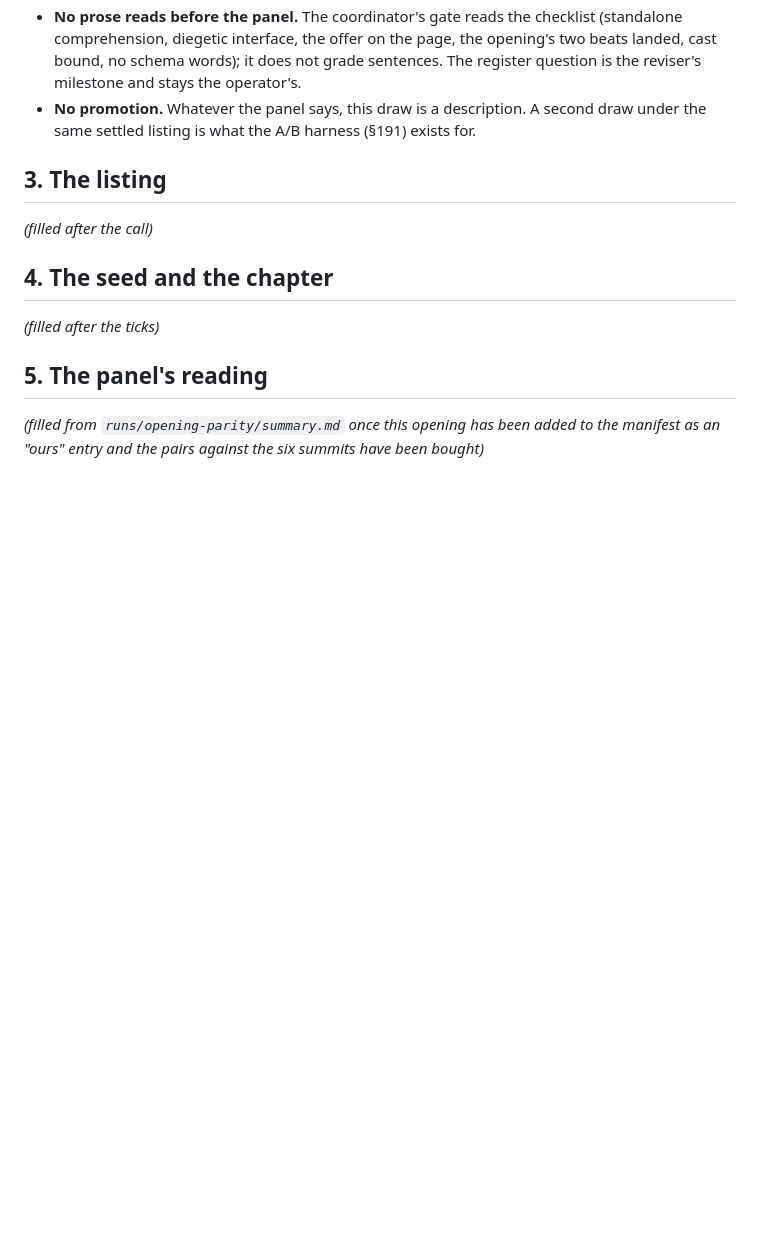
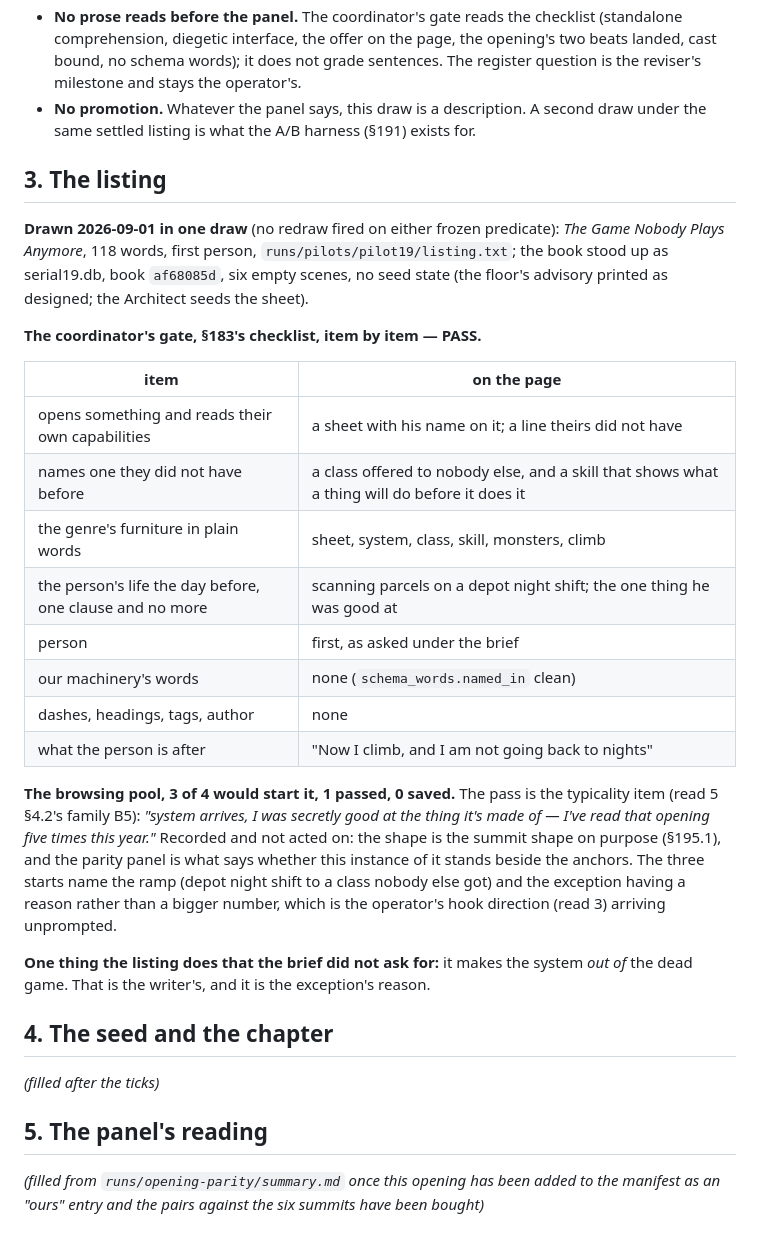
Before and after one commit to skulitom/LitHarness, a Markdown page: plan/serial-pilot-19.md, the part around the change. Drawn GitHub-style; blank space fills up the shorter version.

Commit message:
Record pilot 19's listing and the gate it passed
Co-Authored-By: Claude Fable 5.1 <noreply@anthropic.com>

```diff
--- a/plan/serial-pilot-19.md
+++ b/plan/serial-pilot-19.md
@@ -74,7 +74,34 @@ uv run litharness --database runs/pilots/databases/serial19.db --library book-li
 
 ## 3. The listing
 
-*(filled after the call)*
+**Drawn 2026-09-01 in one draw** (no redraw fired on either frozen predicate): *The Game
+Nobody Plays Anymore*, 118 words, first person, `runs/pilots/pilot19/listing.txt`; the book
+stood up as serial19.db, book `af68085d`, six empty scenes, no seed state (the floor's advisory
+printed as designed; the Architect seeds the sheet).
+
+**The coordinator's gate, §183's checklist, item by item — PASS.**
+
+| item | on the page |
+| --- | --- |
+| opens something and reads their own capabilities | a sheet with his name on it; a line theirs did not have |
+| names one they did not have before | a class offered to nobody else, and a skill that shows what a thing will do before it does it |
+| the genre's furniture in plain words | sheet, system, class, skill, monsters, climb |
+| the person's life the day before, one clause and no more | scanning parcels on a depot night shift; the one thing he was good at |
+| person | first, as asked under the brief |
+| our machinery's words | none (`schema_words.named_in` clean) |
+| dashes, headings, tags, author | none |
+| what the person is after | "Now I climb, and I am not going back to nights" |
+
+**The browsing pool, 3 of 4 would start it, 1 passed, 0 saved.** The pass is the typicality
+item (read 5 §4.2's family B5): *"system arrives, I was secretly good at the thing it's made
+of — I've read that opening five times this year."* Recorded and not acted on: the shape is
+the summit shape on purpose (§195.1), and the parity panel is what says whether this instance
+of it stands beside the anchors. The three starts name the ramp (depot night shift to a class
+nobody else got) and the exception having a reason rather than a bigger number, which is the
+operator's hook direction (read 3) arriving unprompted.
+
+**One thing the listing does that the brief did not ask for:** it makes the system *out of*
+the dead game. That is the writer's, and it is the exception's reason.
 
 ## 4. The seed and the chapter
 
```
